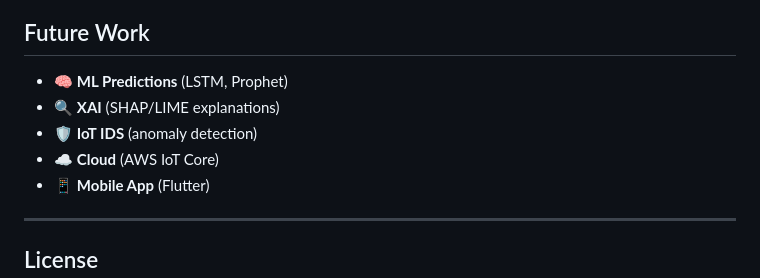
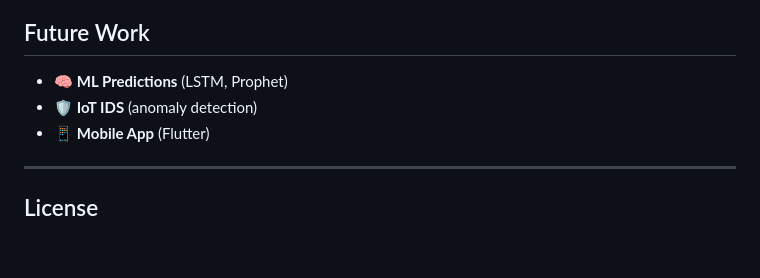
Before and after one commit to Showkot-Hosen-10/SEC_IoT, a Markdown page: README.md, the part around the change. GitHub-like rendering; blank space fills up the shorter version.

```diff
--- a/README.md
+++ b/README.md
@@ -295,9 +295,7 @@ Click *[run_n_go.md](run_n_go.md)
 ## Future Work
 
 - 🧠 **ML Predictions** (LSTM, Prophet)
-- 🔍 **XAI** (SHAP/LIME explanations)
 - 🛡️ **IoT IDS** (anomaly detection)
-- ☁️ **Cloud** (AWS IoT Core)
 - 📱 **Mobile App** (Flutter)
 
 ---
```
